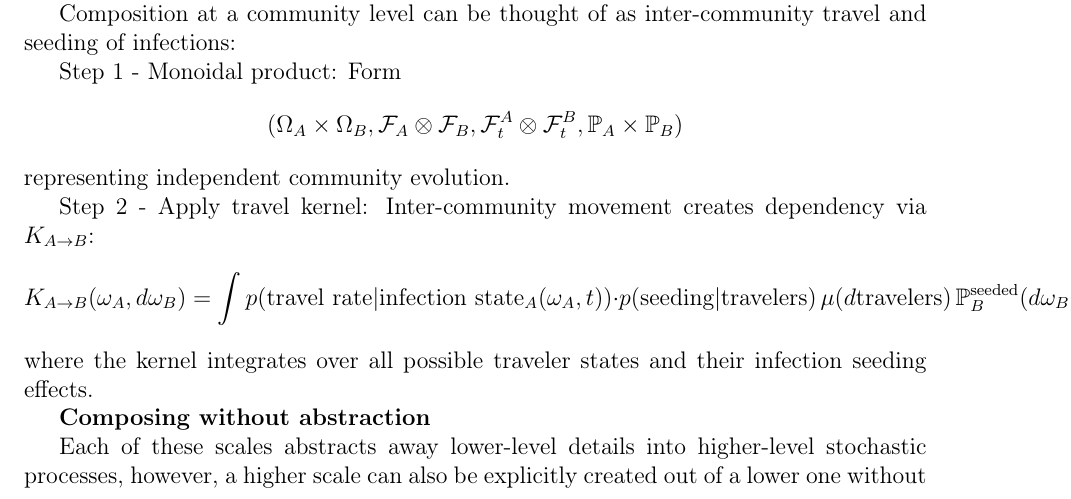
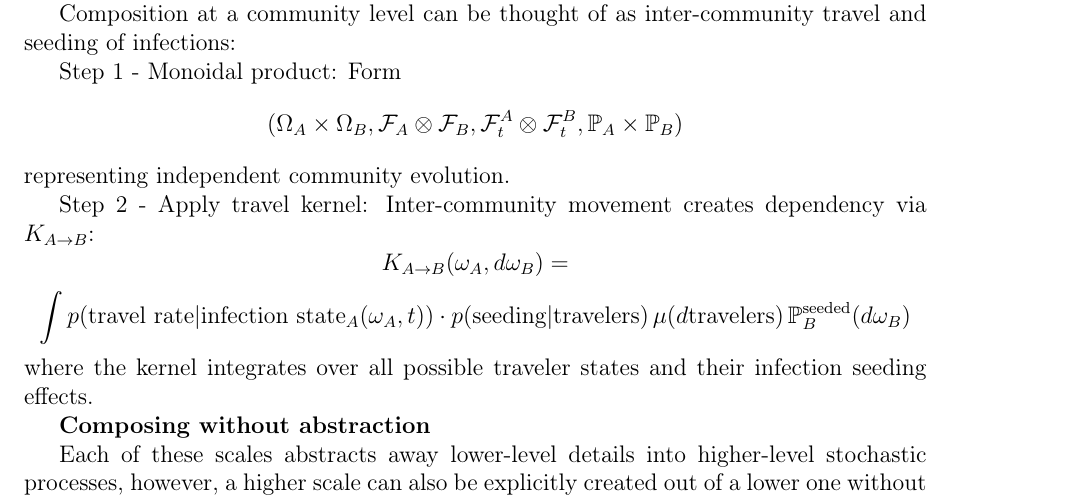
Before and after one commit to ixaxaar/complex-system-operads, a LaTeX paper (main.tex, which reads src/methodology.tex): part of page 21 of 26, cut so that both start at the same text. Compiled offline with pdfLaTeX.

Commit message:
add newline

```diff
--- a/src/methodology.tex
+++ b/src/methodology.tex
@@ -193,7 +193,11 @@ Composition at a community level can be thought of as inter-community travel and
 Step 1 - Monoidal product: Form \[(\Omega_A \times \Omega_B, \mathcal{F}_A \otimes \mathcal{F}_B, \mathcal{F}_t^A \otimes \mathcal{F}_t^B, \mathbb{P}_A \times \mathbb{P}_B)\] representing independent community evolution.
 
 Step 2 - Apply travel kernel: Inter-community movement creates dependency via $K_{A \to B}$:
-\[K_{A \to B}(\omega_A, d\omega_B) = \int p(\text{travel rate}|\text{infection state}_A(\omega_A, t)) \cdot p(\text{seeding}|\text{travelers}) \, \mu(d\text{travelers}) \, \mathbb{P}_B^{\text{seeded}}(d\omega_B)\]
+\[K_{A \to B}(\omega_A, d\omega_B) = \]
+\[
+\int p(\text{travel rate}|\text{infection state}_A(\omega_A, t)) \nonumber \\
+\cdot p(\text{seeding}|\text{travelers}) \, \mu(d\text{travelers}) \, \mathbb{P}_B^{\text{seeded}}(d\omega_B)
+\]
 where the kernel integrates over all possible traveler states and their infection seeding effects.
 
 \textbf{Composing without abstraction}
```
